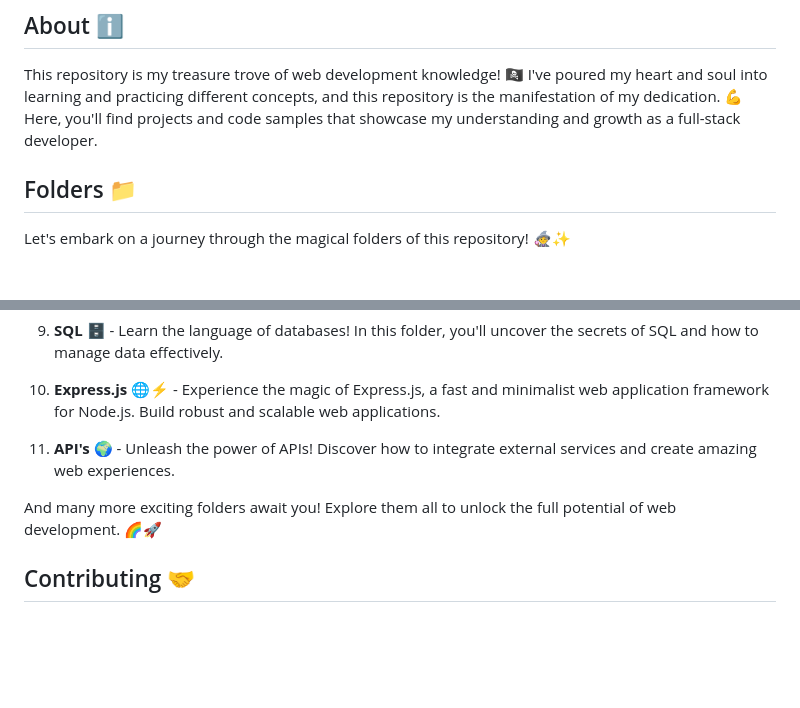
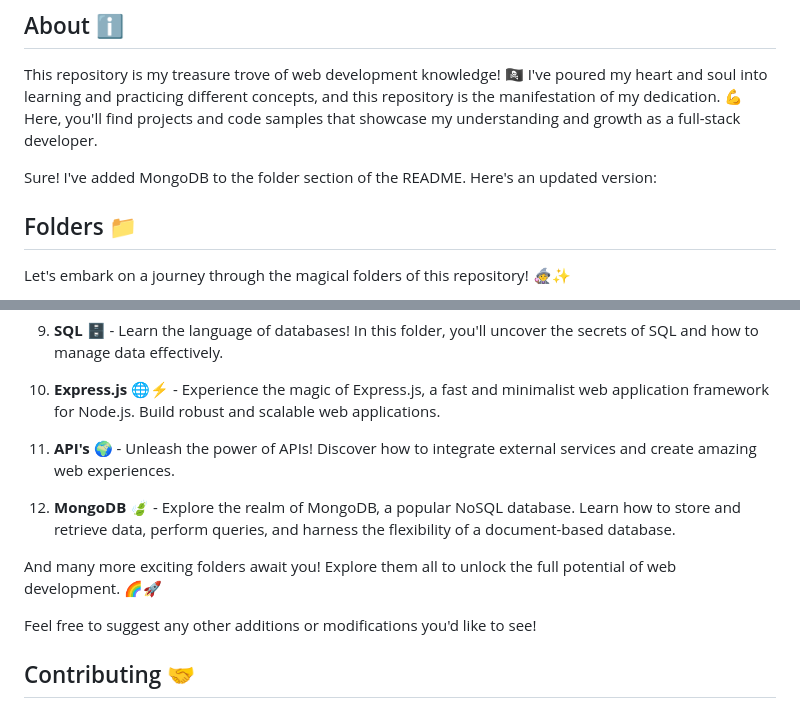
Before and after one commit to charan7105/WebDev-Projects, a Markdown page: README.md, 2 parts joined by grey strips. Drawn GitHub-style; blank space fills up the shorter version.

```diff
--- a/README.md
+++ b/README.md
@@ -12,6 +12,8 @@ Welcome to my Web Dev Repository! 🌐✨ This repository is a compilation of ev
 ## About ℹ️
 
 This repository is my treasure trove of web development knowledge! 🏴‍☠️ I've poured my heart and soul into learning and practicing different concepts, and this repository is the manifestation of my dedication. 💪 Here, you'll find projects and code samples that showcase my understanding and growth as a full-stack developer.
+
+Sure! I've added MongoDB to the folder section of the README. Here's an updated version:
 
 ## Folders 📁
 
@@ -39,8 +41,11 @@ Let's embark on a journey through the magical folders of this repository! 🧙
 
 11. **API's** 🌍 - Unleash the power of APIs! Discover how to integrate external services and create amazing web experiences.
 
+12. **MongoDB** 🍃 - Explore the realm of MongoDB, a popular NoSQL database. Learn how to store and retrieve data, perform queries, and harness the flexibility of a document-based database.
+
 And many more exciting folders await you! Explore them all to unlock the full potential of web development. 🌈🚀
 
+Feel free to suggest any other additions or modifications you'd like to see!
 ## Contributing 🤝
 
 While this repository is a reflection of my personal learning journey, I encourage you to contribute, suggest improvements, and share your ideas. If you stumble upon any issues, have suggestions for project enhancements, or want to introduce new topics, feel free to open an issue or submit a pull request. Let's collaborate and make this repository even more fantastic! 👩‍💻👨‍💻
```
